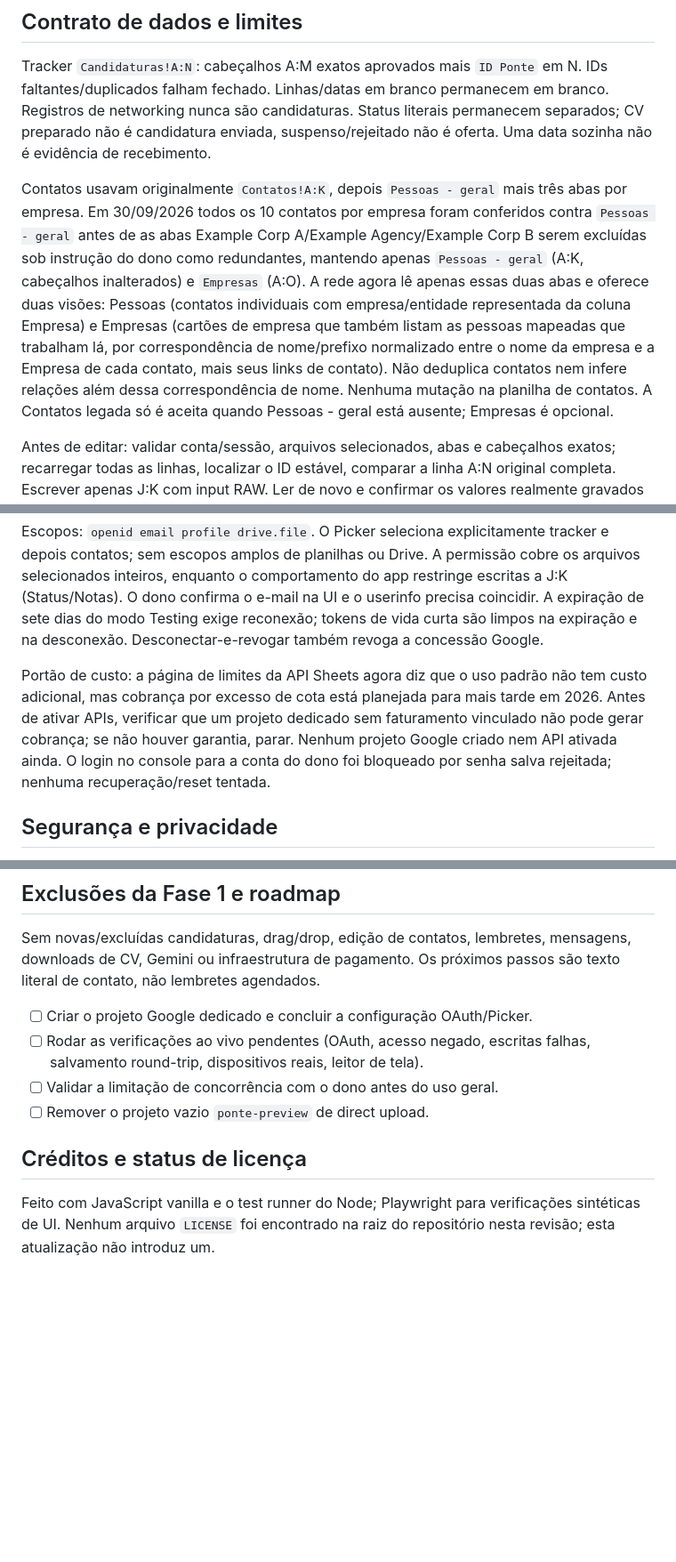
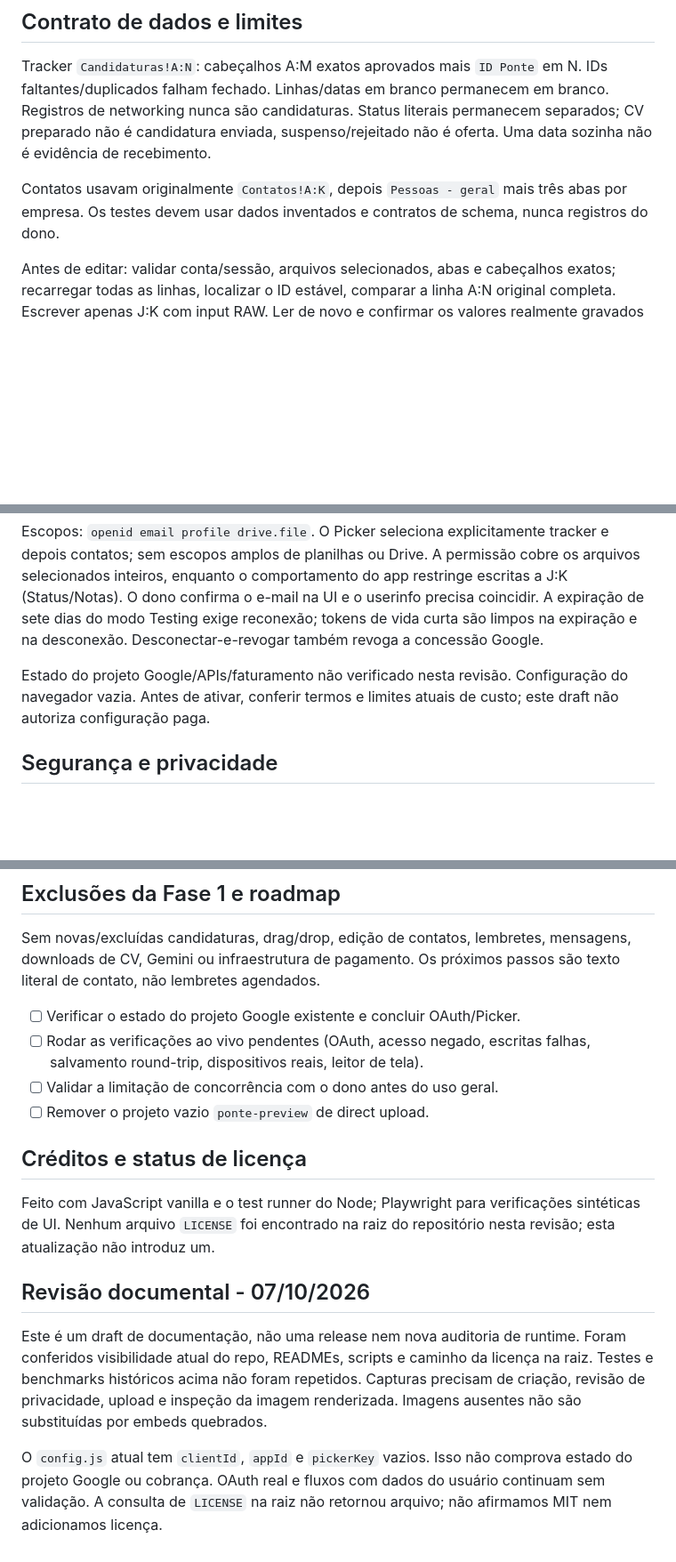
Before and after one commit to iurjoh/ponte, a Markdown page: README.pt-BR.md, 3 parts joined by grey strips. Shown at 89% size. GitHub-like rendering; blank space fills up the shorter version.

Commit message:
Document the project with the bilingual README standard
Documentation draft only. No runtime, deployment, visibility or license change. No merge.

```diff
--- a/README.pt-BR.md
+++ b/README.pt-BR.md
@@ -46,7 +46,7 @@ Node 22+, sem dependências de produção.
 
 Tracker `Candidaturas!A:N`: cabeçalhos A:M exatos aprovados mais `ID Ponte` em N. IDs faltantes/duplicados falham fechado. Linhas/datas em branco permanecem em branco. Registros de networking nunca são candidaturas. Status literais permanecem separados; CV preparado não é candidatura enviada, suspenso/rejeitado não é oferta. Uma data sozinha não é evidência de recebimento.
 
-Contatos usavam originalmente `Contatos!A:K`, depois `Pessoas - geral` mais três abas por empresa. Em 30/09/2026 todos os 10 contatos por empresa foram conferidos contra `Pessoas - geral` antes de as abas Example Corp A/Example Agency/Example Corp B serem excluídas sob instrução do dono como redundantes, mantendo apenas `Pessoas - geral` (A:K, cabeçalhos inalterados) e `Empresas` (A:O). A rede agora lê apenas essas duas abas e oferece duas visões: Pessoas (contatos individuais com empresa/entidade representada da coluna Empresa) e Empresas (cartões de empresa que também listam as pessoas mapeadas que trabalham lá, por correspondência de nome/prefixo normalizado entre o nome da empresa e a Empresa de cada contato, mais seus links de contato). Não deduplica contatos nem infere relações além dessa correspondência de nome. Nenhuma mutação na planilha de contatos. A Contatos legada só é aceita quando Pessoas - geral está ausente; Empresas é opcional.
+Contatos usavam originalmente `Contatos!A:K`, depois `Pessoas - geral` mais três abas por empresa. Os testes devem usar dados inventados e contratos de schema, nunca registros do dono.
 
 Antes de editar: validar conta/sessão, arquivos selecionados, abas e cabeçalhos exatos; recarregar todas as linhas, localizar o ID estável, comparar a linha A:N original completa. Escrever apenas J:K com input RAW. Ler de novo e confirmar os valores realmente gravados antes de mostrar sucesso. Cancelar nunca escreve. Repetir após um salvamento incerto exige recarregar para evitar escritas cegas.
 
@@ -58,7 +58,7 @@ Criar um projeto Google dedicado com faturamento desativado. Ativar as APIs Shee
 
 Escopos: `openid email profile drive.file`. O Picker seleciona explicitamente tracker e depois contatos; sem escopos amplos de planilhas ou Drive. A permissão cobre os arquivos selecionados inteiros, enquanto o comportamento do app restringe escritas a J:K (Status/Notas). O dono confirma o e-mail na UI e o userinfo precisa coincidir. A expiração de sete dias do modo Testing exige reconexão; tokens de vida curta são limpos na expiração e na desconexão. Desconectar-e-revogar também revoga a concessão Google.
 
-Portão de custo: a página de limites da API Sheets agora diz que o uso padrão não tem custo adicional, mas cobrança por excesso de cota está planejada para mais tarde em 2026. Antes de ativar APIs, verificar que um projeto dedicado sem faturamento vinculado não pode gerar cobrança; se não houver garantia, parar. Nenhum projeto Google criado nem API ativada ainda. O login no console para a conta do dono foi bloqueado por senha salva rejeitada; nenhuma recuperação/reset tentada.
+Estado do projeto Google/APIs/faturamento não verificado nesta revisão. Configuração do navegador vazia. Antes de ativar, conferir termos e limites atuais de custo; este draft não autoriza configuração paga.
 
 ## Segurança e privacidade
 
@@ -85,7 +85,7 @@ Servir `dist` por HTTPS. Cloudflare Pages: build `npm test && npm run build`, sa
 
 Sem novas/excluídas candidaturas, drag/drop, edição de contatos, lembretes, mensagens, downloads de CV, Gemini ou infraestrutura de pagamento. Os próximos passos são texto literal de contato, não lembretes agendados.
 
-- [ ] Criar o projeto Google dedicado e concluir a configuração OAuth/Picker.
+- [ ] Verificar o estado do projeto Google existente e concluir OAuth/Picker.
 - [ ] Rodar as verificações ao vivo pendentes (OAuth, acesso negado, escritas falhas, salvamento round-trip, dispositivos reais, leitor de tela).
 - [ ] Validar a limitação de concorrência com o dono antes do uso geral.
 - [ ] Remover o projeto vazio `ponte-preview` de direct upload.
@@ -93,3 +93,9 @@ Sem novas/excluídas candidaturas, drag/drop, edição de contatos, lembretes, m
 ## Créditos e status de licença
 
 Feito com JavaScript vanilla e o test runner do Node; Playwright para verificações sintéticas de UI. Nenhum arquivo `LICENSE` foi encontrado na raiz do repositório nesta revisão; esta atualização não introduz um.
+
+## Revisão documental - 07/10/2026
+
+Este é um draft de documentação, não uma release nem nova auditoria de runtime. Foram conferidos visibilidade atual do repo, READMEs, scripts e caminho da licença na raiz. Testes e benchmarks históricos acima não foram repetidos. Capturas precisam de criação, revisão de privacidade, upload e inspeção da imagem renderizada. Imagens ausentes não são substituídas por embeds quebrados.
+
+O `config.js` atual tem `clientId`, `appId` e `pickerKey` vazios. Isso não comprova estado do projeto Google ou cobrança. OAuth real e fluxos com dados do usuário continuam sem validação. A consulta de `LICENSE` na raiz não retornou arquivo; não afirmamos MIT nem adicionamos licença.
```
Also changed, not shown: other parts of README.pt-BR.md (+1 -1 lines).
